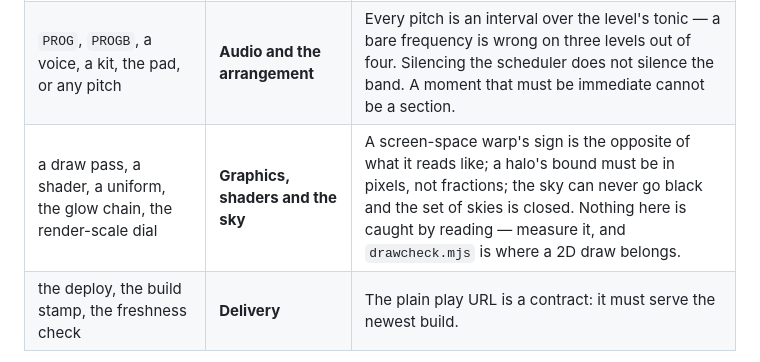
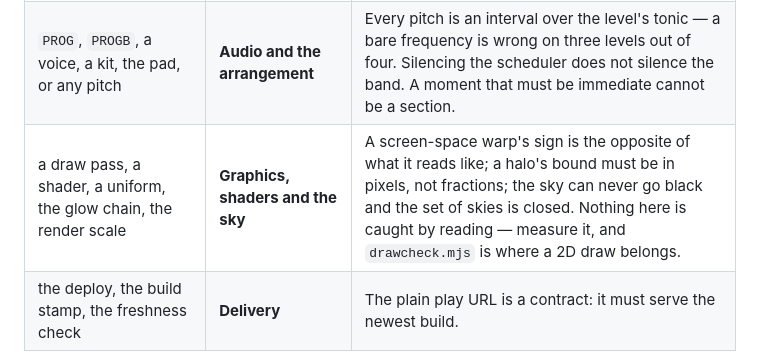
Before and after one commit to ats314/cosmo, a Markdown page: CLAUDE.md, the part around the change. GitHub-like rendering.

```diff
--- a/CLAUDE.md
+++ b/CLAUDE.md
@@ -111,7 +111,7 @@ matches, you are probably doing repository or documentation work and
 | `MODES`, the level select, a stored record, or anything reachable from POWERUP TESTING | **Modes, records and the powerup lab** | One mode ships and the table stays anyway; the unsuffixed storage keys are SKILL's; a lab session must be unable to *create* a key, and every guard behind that is one `!LAB.on` on an ordinary-looking line. |
 | pause, `G.t` / `G.vt`, ring indices, difficulty numbers, or a telemetry property | **Simulation, state and telemetry** | Ring index 0 is the OUTERMOST orbit and has shipped inverted three times. Pause is a flag one line above `G.t+=dt`. Difficulty is measured per ring, never per board. |
 | `PROG`, `PROGB`, a voice, a kit, the pad, or any pitch | **Audio and the arrangement** | Every pitch is an interval over the level's tonic — a bare frequency is wrong on three levels out of four. Silencing the scheduler does not silence the band. A moment that must be immediate cannot be a section. |
-| a draw pass, a shader, a uniform, the glow chain, the render-scale dial | **Graphics, shaders and the sky** | A screen-space warp's sign is the opposite of what it reads like; a halo's bound must be in pixels, not fractions; the sky can never go black and the set of skies is closed. Nothing here is caught by reading — measure it, and `drawcheck.mjs` is where a 2D draw belongs. |
+| a draw pass, a shader, a uniform, the glow chain, the render scale | **Graphics, shaders and the sky** | A screen-space warp's sign is the opposite of what it reads like; a halo's bound must be in pixels, not fractions; the sky can never go black and the set of skies is closed. Nothing here is caught by reading — measure it, and `drawcheck.mjs` is where a 2D draw belongs. |
 | the deploy, the build stamp, the freshness check | **Delivery** | The plain play URL is a contract: it must serve the newest build. |
 
 Two rules sit above all of them and are not negotiable:
```
Also changed, not shown: docs/harnesses.md (+5 -4 lines), docs/invariants.md (+1 -1 lines).
